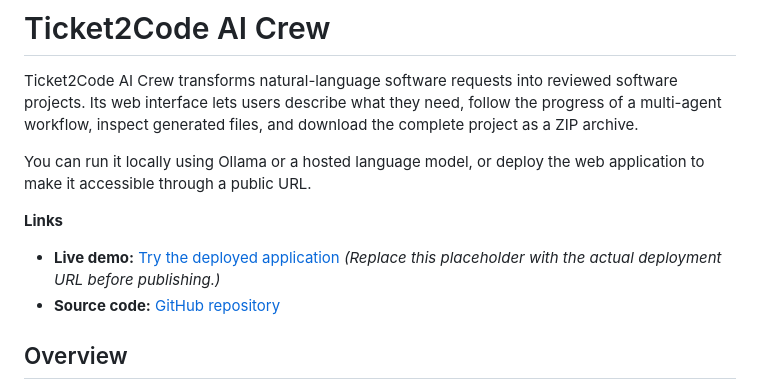
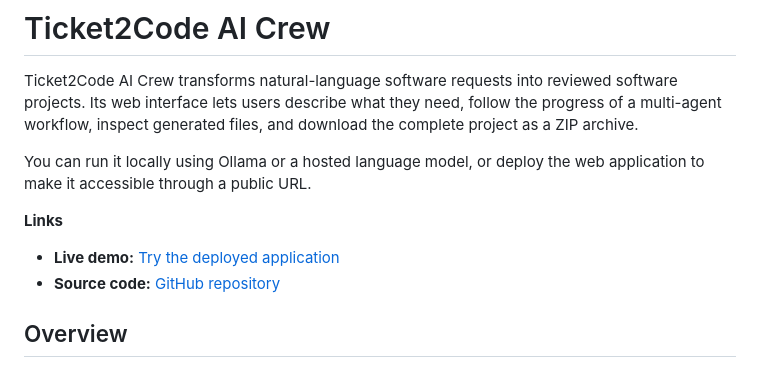
Before and after one commit to diegoquezadaco/ticket2code-ai-crew, a Markdown page: README.md, the part around the change. Rendered like a GitHub page.

Commit message:
Change live demo URL in README
Updated the live demo link in the README.

```diff
--- a/README.md
+++ b/README.md
@@ -5,7 +5,7 @@ Ticket2Code AI Crew transforms natural-language software requests into reviewed
 You can run it locally using Ollama or a hosted language model, or deploy the web application to make it accessible through a public URL.
 
 **Links**
-- **Live demo:** [Try the deployed application](https://YOUR-DEPLOYED-APP-URL) *(Replace this placeholder with the actual deployment URL before publishing.)*
+- **Live demo:** [Try the deployed application](https://ticket2code-ai-crew.onrender.com/)
 - **Source code:** [GitHub repository](https://github.com/diegoquezadaco/ticket2code-ai-crew)
 
 ## Overview
```
